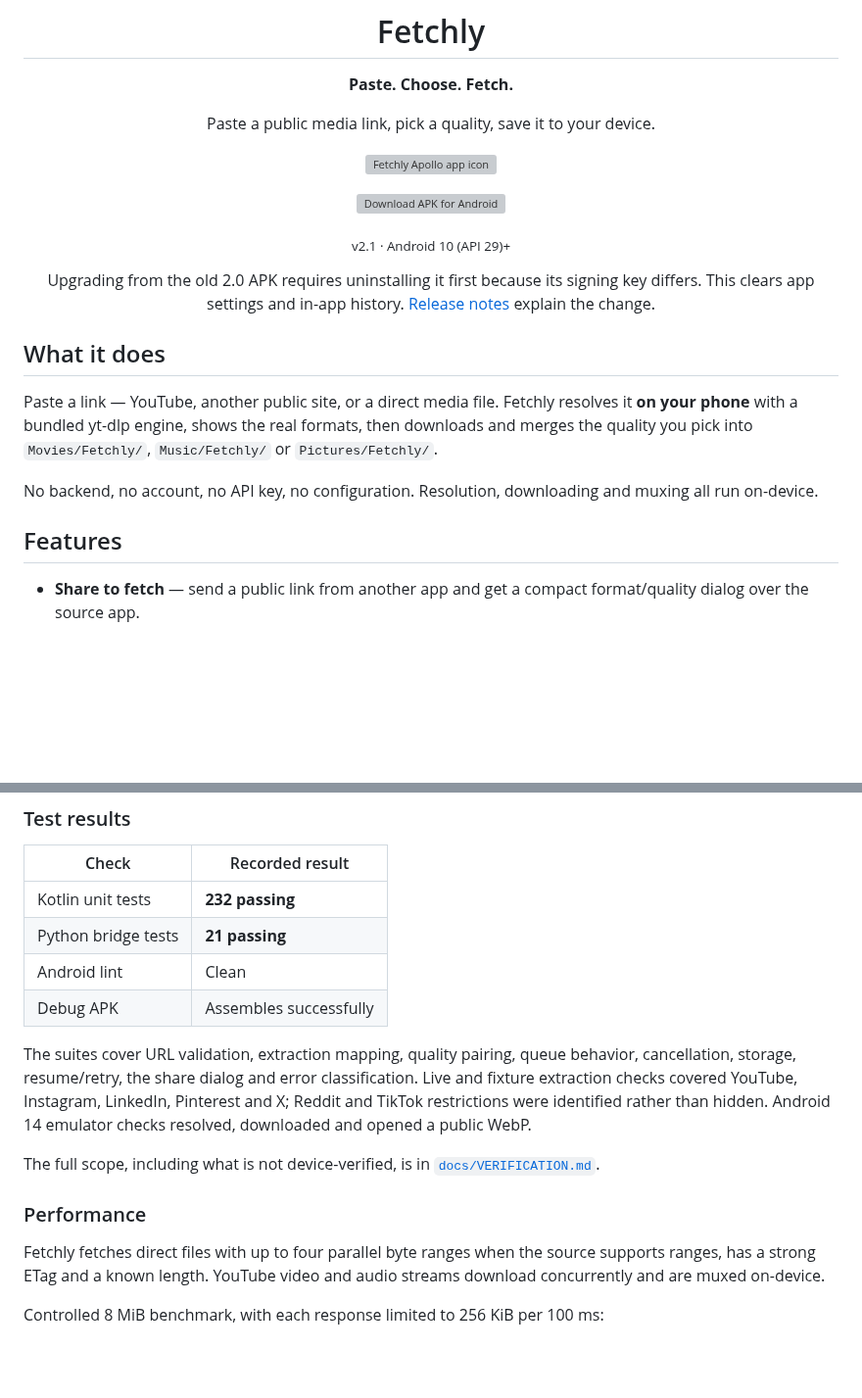
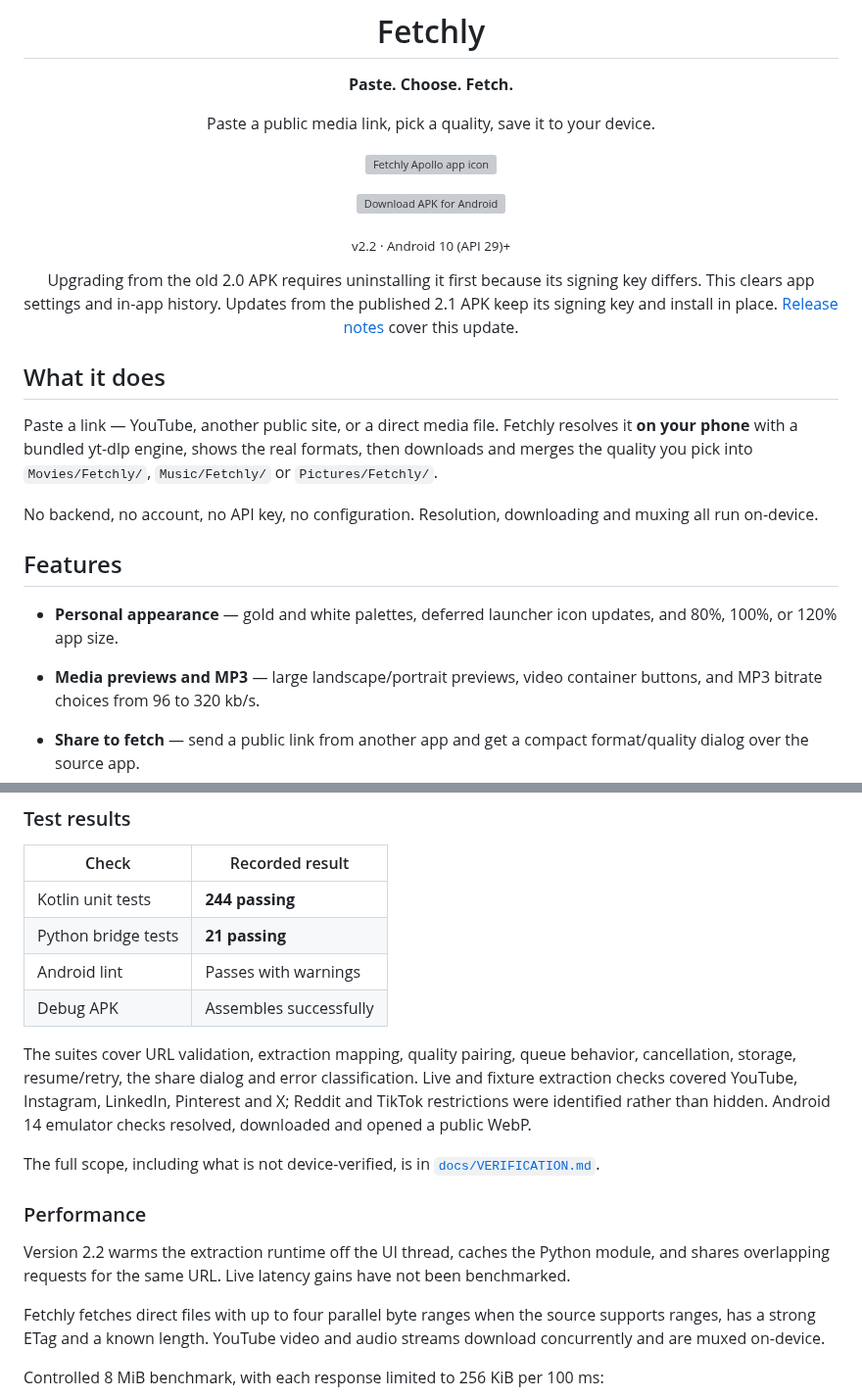
Before and after one commit to mrduhlol/Fetchly, a Markdown page: README.md, 2 parts joined by grey strips. Shown at 98% size. Drawn GitHub-style; blank space fills up the shorter version; grey boxes are pictures that could not be loaded.

Commit message:
Update README for Fetchly 2.2 download and features

```diff
--- a/README.md
+++ b/README.md
@@ -10,9 +10,9 @@ Paste a public media link, pick a quality, save it to your device.
 
 <p><a href="https://github.com/mrduhlol/Fetchly/releases/latest/download/fetchly.apk"><img src="docs/download-apk.svg" width="220" alt="Download APK for Android" /></a></p>
 
-<sub>v2.1 · Android 10 (API 29)+</sub>
+<sub>v2.2 · Android 10 (API 29)+</sub>
 
-Upgrading from the old 2.0 APK requires uninstalling it first because its signing key differs. This clears app settings and in-app history. [Release notes](docs/release-notes/v2.1.md) explain the change.
+Upgrading from the old 2.0 APK requires uninstalling it first because its signing key differs. This clears app settings and in-app history. Updates from the published 2.1 APK keep its signing key and install in place. [Release notes](docs/release-notes/v2.2.md) cover this update.
 
 </div>
 
@@ -23,6 +23,9 @@ Paste a link — YouTube, another public site, or a direct media file. Fetchly r
 No backend, no account, no API key, no configuration. Resolution, downloading and muxing all run on-device.
 
 ## Features
+
+- **Personal appearance** — gold and white palettes, deferred launcher icon updates, and 80%, 100%, or 120% app size.
+- **Media previews and MP3** — large landscape/portrait previews, video container buttons, and MP3 bitrate choices from 96 to 320 kb/s.
 
 - **Share to fetch** — send a public link from another app and get a compact format/quality dialog over the source app.
 - **Batch review** — check up to 50 links together, set format and filename per item, and queue two downloads at a time.
@@ -40,9 +43,9 @@ No backend, no account, no API key, no configuration. Resolution, downloading an
 
 | Check | Recorded result |
 | --- | --- |
-| Kotlin unit tests | **232 passing** |
+| Kotlin unit tests | **244 passing** |
 | Python bridge tests | **21 passing** |
-| Android lint | Clean |
+| Android lint | Passes with warnings |
 | Debug APK | Assembles successfully |
 
 The suites cover URL validation, extraction mapping, quality pairing, queue behavior, cancellation, storage, resume/retry, the share dialog and error classification. Live and fixture extraction checks covered YouTube, Instagram, LinkedIn, Pinterest and X; Reddit and TikTok restrictions were identified rather than hidden. Android 14 emulator checks resolved, downloaded and opened a public WebP.
@@ -50,6 +53,8 @@ The suites cover URL validation, extraction mapping, quality pairing, queue beha
 The full scope, including what is not device-verified, is in [`docs/VERIFICATION.md`](docs/VERIFICATION.md).
 
 ### Performance
+
+Version 2.2 warms the extraction runtime off the UI thread, caches the Python module, and shares overlapping requests for the same URL. Live latency gains have not been benchmarked.
 
 Fetchly fetches direct files with up to four parallel byte ranges when the source supports ranges, has a strong ETag and a known length. YouTube video and audio streams download concurrently and are muxed on-device.
 
```
